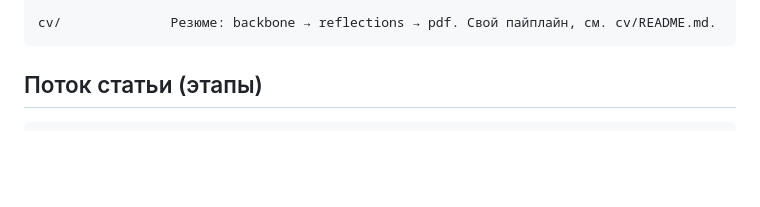
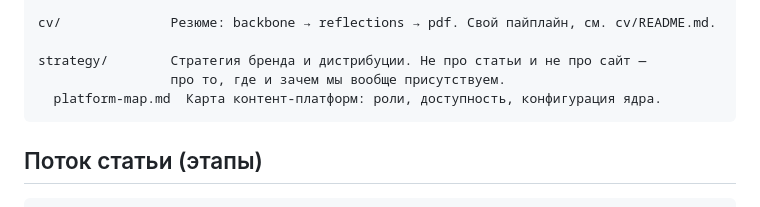
Before and after one commit to vvbeliaev/vvbeliaev, a Markdown page: workspace/README.md, the part around the change. Rendered like a GitHub page; blank space fills up the shorter version.

Commit message:
Update CV and README documentation: Add new sections for brand strategy and content platform mapping in README.md. Modify backbone.yaml to include a new role (data-engineer) and update contact information. Expand experience section with detailed entries for recent positions at xfarm and Space N Place, highlighting key achievements and technology stacks. Introduce HTML and PDF formats for the CV, enhancing accessibility and presentation of professional qualifications.

````diff
--- a/workspace/README.md
+++ b/workspace/README.md
@@ -12,6 +12,10 @@ drafts/          Статьи в работе.
                  Рядом кладём всё по этой статье: ресёрч, картинки, заметки.
 
 cv/              Резюме: backbone → reflections → pdf. Свой пайплайн, см. cv/README.md.
+
+strategy/        Стратегия бренда и дистрибуции. Не про статьи и не про сайт —
+                 про то, где и зачем мы вообще присутствуем.
+  platform-map.md  Карта контент-платформ: роли, доступность, конфигурация ядра.
 ```
 
 ## Поток статьи (этапы)
````
